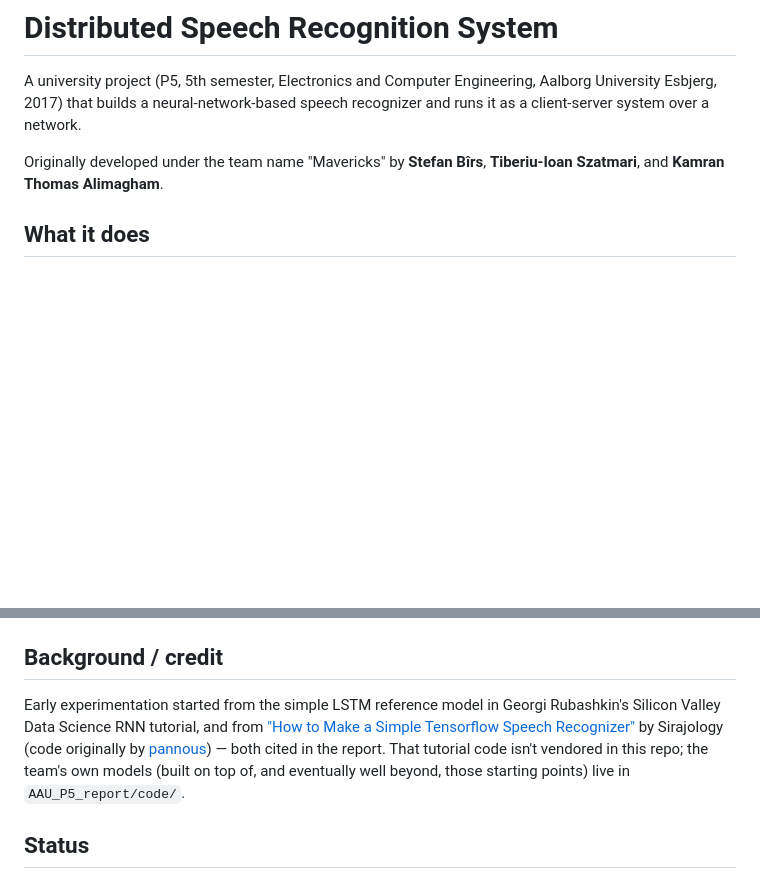
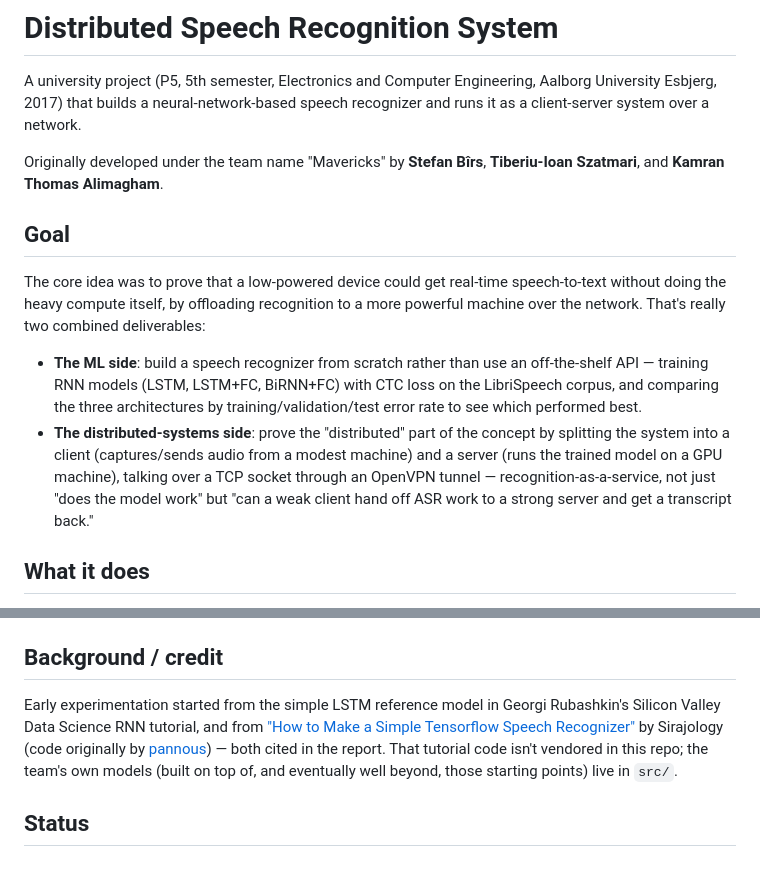
Before and after one commit to kamranthomas/distributed-speech-recognition, a Markdown page: README.md, 2 parts joined by grey strips. Rendered like a GitHub page; blank space fills up the shorter version.

Commit message:
Add project goal/motivation to README
Explains the two-part point of the project: building a custom RNN
speech recognizer from scratch, and proving a low-powered client
could offload recognition to a GPU server over the network. Also
fixes a stale AAU_P5_report/code/ path reference left over from the
prior reorg.

```diff
--- a/README.md
+++ b/README.md
@@ -3,6 +3,13 @@
 A university project (P5, 5th semester, Electronics and Computer Engineering, Aalborg University Esbjerg, 2017) that builds a neural-network-based speech recognizer and runs it as a client-server system over a network.
 
 Originally developed under the team name "Mavericks" by **Stefan Bîrs**, **Tiberiu-Ioan Szatmari**, and **Kamran Thomas Alimagham**.
+
+## Goal
+
+The core idea was to prove that a low-powered device could get real-time speech-to-text without doing the heavy compute itself, by offloading recognition to a more powerful machine over the network. That's really two combined deliverables:
+
+- **The ML side**: build a speech recognizer from scratch rather than use an off-the-shelf API — training RNN models (LSTM, LSTM+FC, BiRNN+FC) with CTC loss on the LibriSpeech corpus, and comparing the three architectures by training/validation/test error rate to see which performed best.
+- **The distributed-systems side**: prove the "distributed" part of the concept by splitting the system into a client (captures/sends audio from a modest machine) and a server (runs the trained model on a GPU machine), talking over a TCP socket through an OpenVPN tunnel — recognition-as-a-service, not just "does the model work" but "can a weak client hand off ASR work to a strong server and get a transcript back."
 
 ## What it does
 
@@ -24,7 +31,7 @@ Originally developed under the team name "Mavericks" by **Stefan Bîrs**, **Tibe
 
 ## Background / credit
 
-Early experimentation started from the simple LSTM reference model in Georgi Rubashkin's Silicon Valley Data Science RNN tutorial, and from ["How to Make a Simple Tensorflow Speech Recognizer"](https://youtu.be/u9FPqkuoEJ8) by Sirajology (code originally by [pannous](https://github.com/pannous)) — both cited in the report. That tutorial code isn't vendored in this repo; the team's own models (built on top of, and eventually well beyond, those starting points) live in `AAU_P5_report/code/`.
+Early experimentation started from the simple LSTM reference model in Georgi Rubashkin's Silicon Valley Data Science RNN tutorial, and from ["How to Make a Simple Tensorflow Speech Recognizer"](https://youtu.be/u9FPqkuoEJ8) by Sirajology (code originally by [pannous](https://github.com/pannous)) — both cited in the report. That tutorial code isn't vendored in this repo; the team's own models (built on top of, and eventually well beyond, those starting points) live in `src/`.
 
 ## Status
 
```
